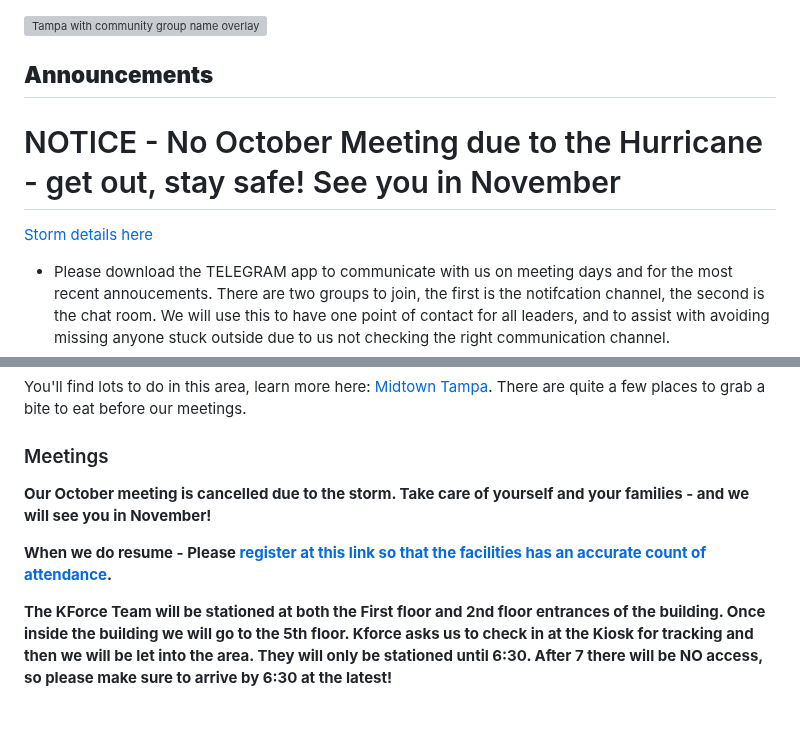
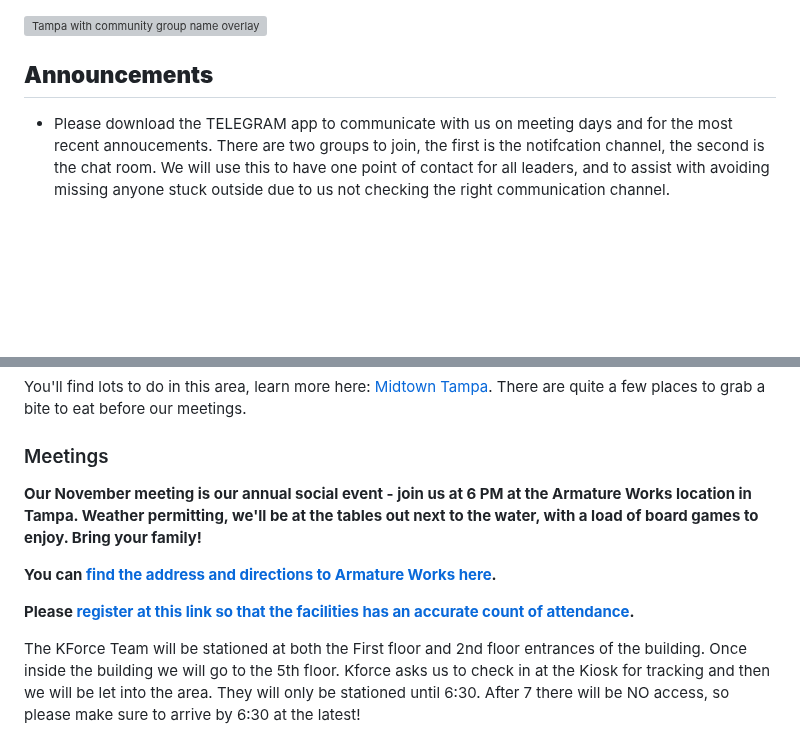
Before and after one commit to David-Seis/TSUG, a Markdown page: README.md, 2 parts joined by grey strips. GitHub-like rendering; blank space fills up the shorter version; grey boxes are pictures that could not be loaded.

```diff
--- a/README.md
+++ b/README.md
@@ -1,10 +1,6 @@
 <a href="https://www.meetup.com/tampa-sql-user-groups/"><img src="/Resources/graphics/tfab.png" width=800 alt="Tampa with community group name overlay"> </a>
 
 ## <b>Announcements</b>
-
-# NOTICE - No October Meeting due to the Hurricane - get out, stay safe! See you in November
-
-[Storm details here](https://www.msn.com/en-us/weather/maps/hurricane/in-undefined?hurricane=2024-milton&src=ntpbanner&pc=U531&ei=9&zoom=5)
 
 - Please download the TELEGRAM app to communicate with us on meeting days and for the most recent annoucements. There are two groups to join, the first is the notifcation channel, the second is the chat room. We will use this to have one point of contact for all leaders, and to assist with avoiding missing anyone stuck outside due to us not checking the right communication channel.
   1. The general notifications channel: https://t.me/tampabaysql
@@ -43,9 +39,10 @@ There is <strong>FREE</strong> parking in the attached parking garage. This is t
 <p>You'll find lots to do in this area, learn more here: <a href="https://midtowntampa.com/">Midtown Tampa</a>. There are quite a few places to grab a bite to eat before our meetings.
 
 ### Meetings
-<p><b>Our October meeting is cancelled due to the storm. Take care of yourself and your families - and we will see you in November!
+<p><b>Our November meeting is our annual social event - join us at 6 PM at the Armature Works location in Tampa. Weather permitting, we'll be at the tables out next to the water, with a load of board games to enjoy. Bring your family!
 
-When we do resume - Please <a href="https://www.meetup.com/tampa-sql-user-groups/">register at this link so that the facilities has an accurate count of attendance</a>.</p>
+<p>You can <a href="https://armatureworks.com/">find the address and directions to Armature Works here</a>.</p>
+Please <a href="https://www.meetup.com/tampa-sql-user-groups/">register at this link so that the facilities has an accurate count of attendance</a>.</p>
 
 <p>
 
```
